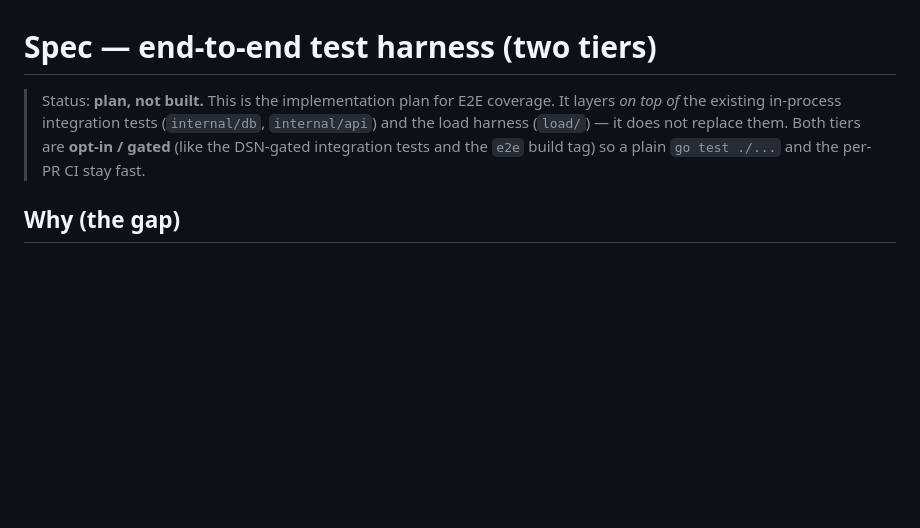
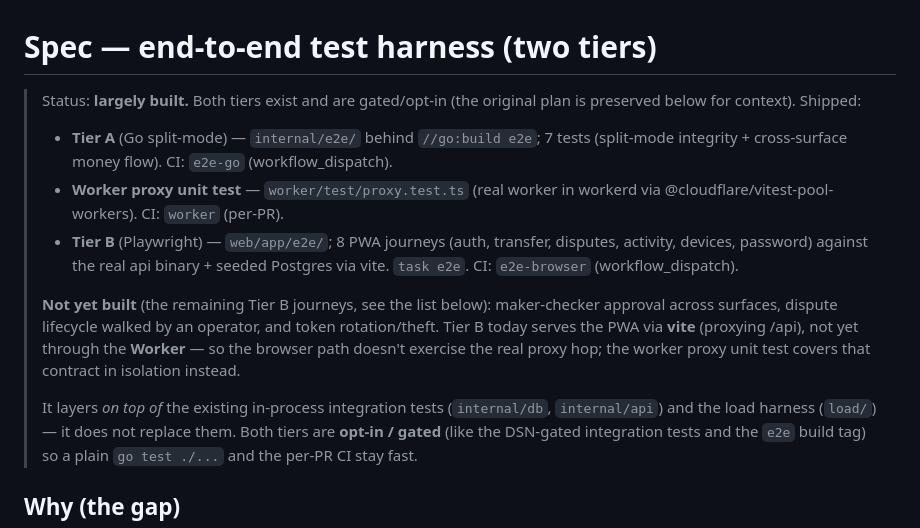
Before and after one commit to minhtt159/bank0, a Markdown page: docs/specs/spec-e2e-harness.md, the part around the change. Drawn GitHub-style; blank space fills up the shorter version.

Commit message:
docs(e2e): mark the harness spec as largely built
Tier A (Go split-mode), the Worker proxy unit test, and Tier B (8 Playwright PWA
journeys) all shipped; record what's done, what's outstanding (the remaining Tier B
cross-surface journeys), and that Tier B serves the PWA via vite — the Worker proxy
hop itself is covered by the worker unit test, not yet the browser path.

Co-Authored-By: Claude Opus 4.8 (1M context) <noreply@anthropic.com>

```diff
--- a/docs/specs/spec-e2e-harness.md
+++ b/docs/specs/spec-e2e-harness.md
@@ -1,7 +1,22 @@
 # Spec — end-to-end test harness (two tiers)
 
-> Status: **plan, not built.** This is the implementation plan for E2E coverage. It
-> layers *on top of* the existing in-process integration tests (`internal/db`,
+> Status: **largely built.** Both tiers exist and are gated/opt-in (the original
+> plan is preserved below for context). Shipped:
+> - **Tier A** (Go split-mode) — `internal/e2e/` behind `//go:build e2e`; 7 tests
+>   (split-mode integrity + cross-surface money flow). CI: `e2e-go` (workflow_dispatch).
+> - **Worker proxy unit test** — `worker/test/proxy.test.ts` (real worker in workerd via
+>   @cloudflare/vitest-pool-workers). CI: `worker` (per-PR).
+> - **Tier B** (Playwright) — `web/app/e2e/`; 8 PWA journeys (auth, transfer, disputes,
+>   activity, devices, password) against the real api binary + seeded Postgres via vite.
+>   `task e2e`. CI: `e2e-browser` (workflow_dispatch).
+>
+> **Not yet built** (the remaining Tier B journeys, see the list below): maker-checker
+> approval across surfaces, dispute lifecycle walked by an operator, and token
+> rotation/theft. Tier B today serves the PWA via **vite** (proxying /api), not yet
+> through the **Worker** — so the browser path doesn't exercise the real proxy hop; the
+> worker proxy unit test covers that contract in isolation instead.
+>
+> It layers *on top of* the existing in-process integration tests (`internal/db`,
 > `internal/api`) and the load harness (`load/`) — it does not replace them. Both
 > tiers are **opt-in / gated** (like the DSN-gated integration tests and the `e2e`
 > build tag) so a plain `go test ./...` and the per-PR CI stay fast.
```
